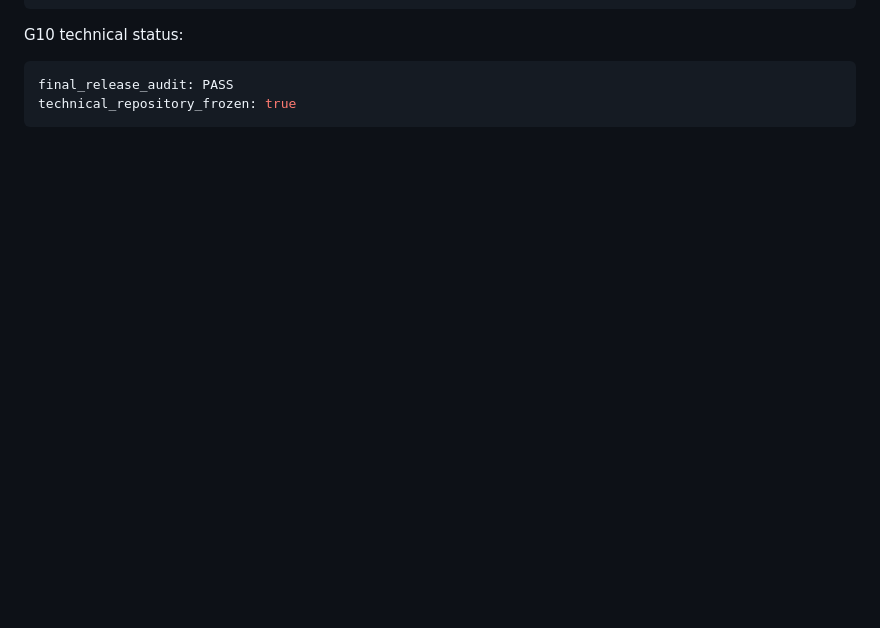
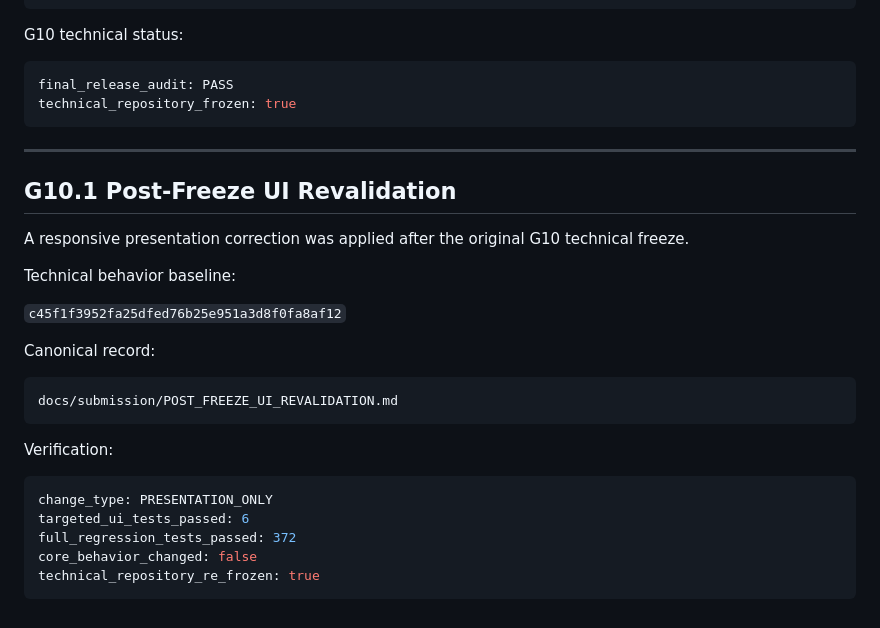
Before and after one commit to panjiaryasoma/Afterlife-AI, a Markdown page: reports/evidence/SUBMISSION_EVIDENCE_INDEX.md, the part around the change. Drawn GitHub-style; blank space fills up the shorter version.

````diff
--- a/reports/evidence/SUBMISSION_EVIDENCE_INDEX.md
+++ b/reports/evidence/SUBMISSION_EVIDENCE_INDEX.md
@@ -498,3 +498,31 @@ G10 technical status:
 final_release_audit: PASS
 technical_repository_frozen: true
 ```
+
+
+---
+
+## G10.1 Post-Freeze UI Revalidation
+
+A responsive presentation correction was applied after the original G10
+technical freeze.
+
+Technical behavior baseline:
+
+`c45f1f3952fa25dfed76b25e951a3d8f0fa8af12`
+
+Canonical record:
+
+```text
+docs/submission/POST_FREEZE_UI_REVALIDATION.md
+```
+
+Verification:
+
+```yaml
+change_type: PRESENTATION_ONLY
+targeted_ui_tests_passed: 6
+full_regression_tests_passed: 372
+core_behavior_changed: false
+technical_repository_re_frozen: true
+```
````
Also changed, not shown: docs/submission/FINAL_RELEASE_AUDIT.md (+29 -0 lines), docs/submission/POST_FREEZE_UI_REVALIDATION.md (added, +230 -0 lines).
